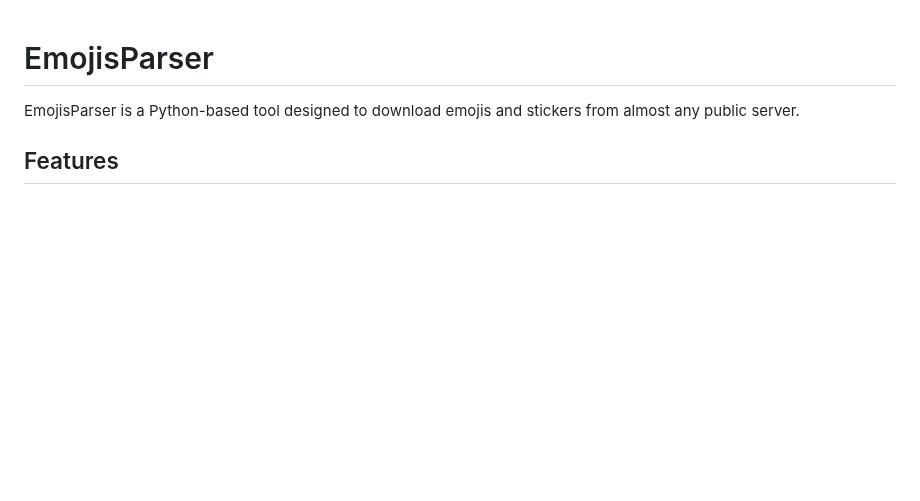
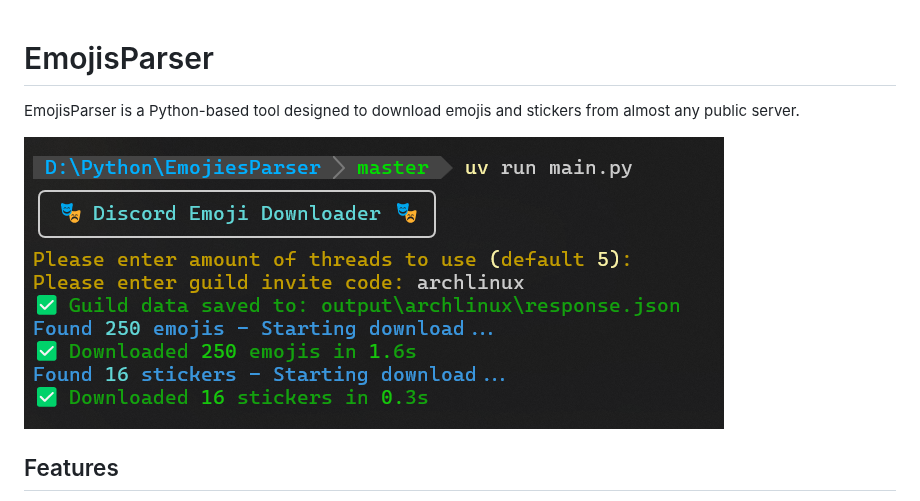
Before and after one commit to FanaticExplorer/EmojiesParser, a Markdown page: README.md, the part around the change. Rendered like a GitHub page; pictures changed too: assets/showcase.png (added); blank space fills up the shorter version.

Commit message:
Add showcase image to README.md

```diff
--- a/README.md
+++ b/README.md
@@ -1,6 +1,8 @@
 # EmojisParser
 
 EmojisParser is a Python-based tool designed to download emojis and stickers from almost any public server.
+
+![Showcase of how it works](./assets/showcase.png)
 
 ## Features
 
```
